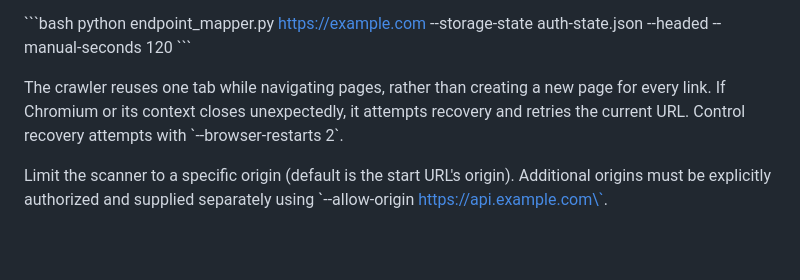
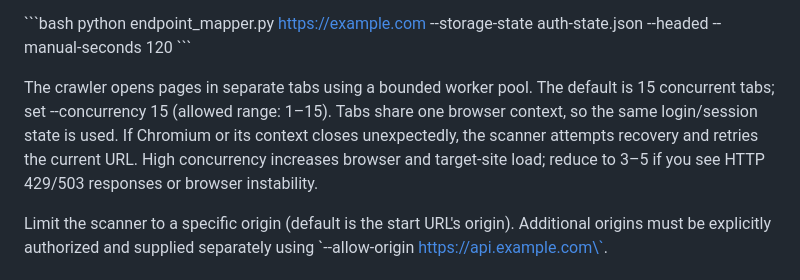
Before and after one commit to Ankur0191/endpoint_discovery, a Markdown page: README.md, the part around the change. GitHub-like rendering; blank space fills up the shorter version.

Commit message:
Explain concurrent tab behavior and rate limits

```diff
--- a/README.md
+++ b/README.md
@@ -61,7 +61,7 @@ Use an existing Playwright storage-state file from an authorized test account:
 python endpoint_mapper.py https://example.com --storage-state auth-state.json --headed --manual-seconds 120
 \`\`\`
 
-The crawler reuses one tab while navigating pages, rather than creating a new page for every link. If Chromium or its context closes unexpectedly, it attempts recovery and retries the current URL. Control recovery attempts with \`--browser-restarts 2\`.
+The crawler opens pages in separate tabs using a bounded worker pool. The default is 15 concurrent tabs; set --concurrency 15 (allowed range: 1–15). Tabs share one browser context, so the same login/session state is used. If Chromium or its context closes unexpectedly, the scanner attempts recovery and retries the current URL. High concurrency increases browser and target-site load; reduce to 3–5 if you see HTTP 429/503 responses or browser instability.
 
 Limit the scanner to a specific origin (default is the start URL's origin). Additional origins must be explicitly authorized and supplied separately using \`--allow-origin https://api.example.com\`.
 
```
